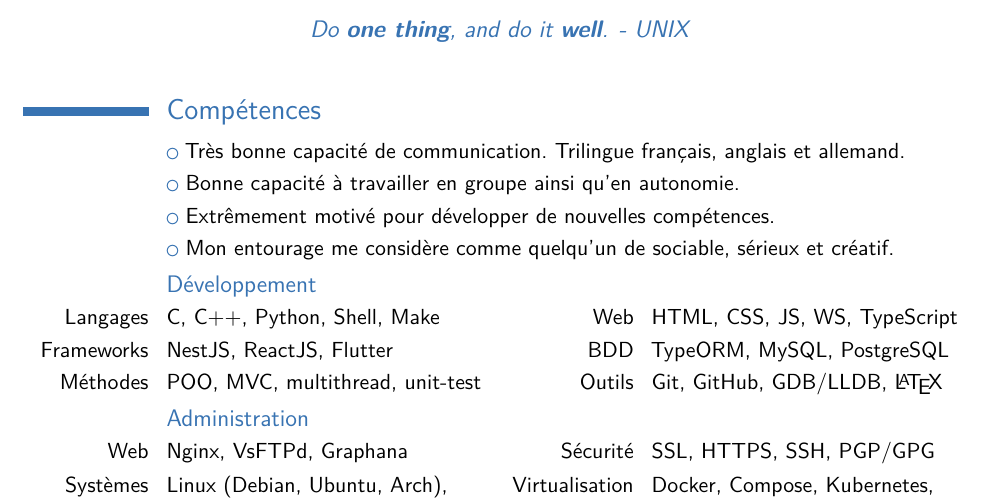
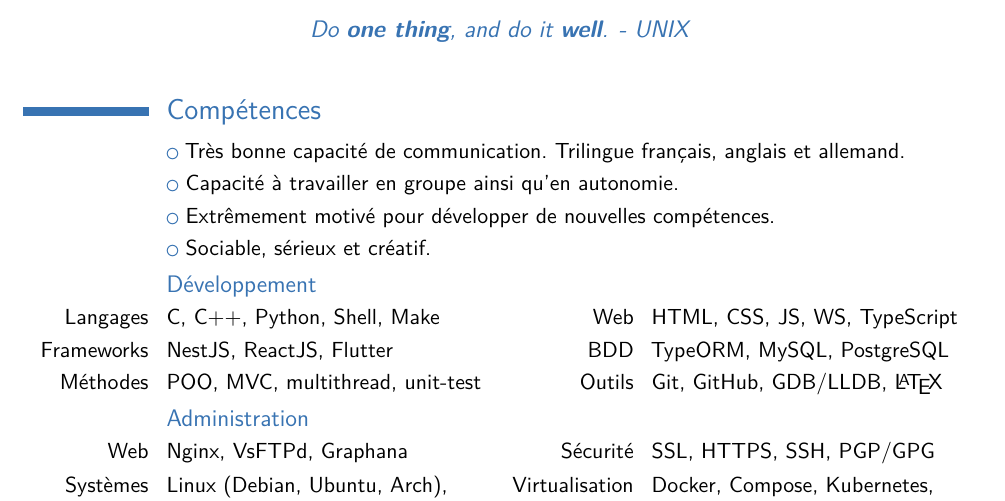
Before and after one commit to ClemaX/cv, a LaTeX CV (cv.tex): part of the page, cut so that both start at the same text. Compiled offline with pdfLaTeX.

Commit message:
skills: Shorten sentences

```diff
--- a/cv.tex
+++ b/cv.tex
@@ -25,9 +25,9 @@
 
 \section{Compétences}
 \cvlistitem{Très bonne capacité de communication. Trilingue français, anglais et allemand.}
-\cvlistitem{Bonne capacité à travailler en groupe ainsi qu'en autonomie.}
+\cvlistitem{Capacité à travailler en groupe ainsi qu'en autonomie.}
 \cvlistitem{Extrêmement motivé pour développer de nouvelles compétences.}
-\cvlistitem{Mon entourage me considère comme quelqu'un de sociable, sérieux et créatif.}
+\cvlistitem{Sociable, sérieux et créatif.}
 
 \subsection{Développement}
 \cvdoubleitem{Langages}{C, C++, Python, Shell, Make}{Web}{HTML, CSS, JS, WS, TypeScript}
```
